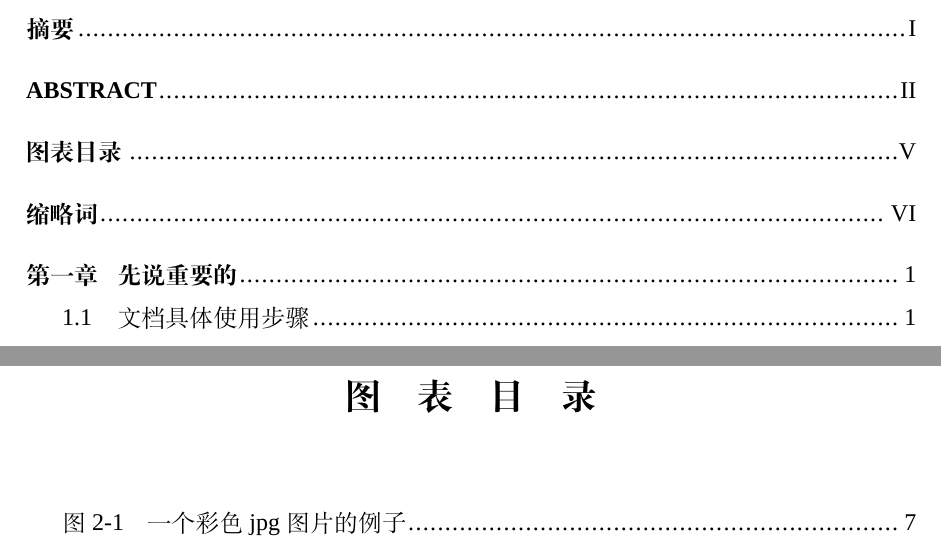
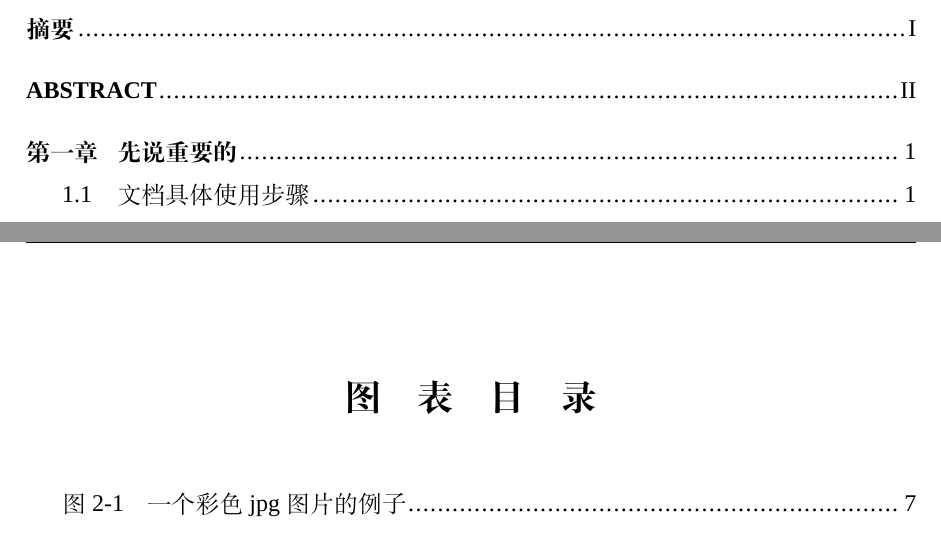
Before and after one commit to wang-lq/whu-phd-thesis, a LaTeX thesis (PhdThesis.tex, which reads WHUThesis.cls, includefile/midmatter.tex): two parts of pages 8 and 10 of 27 before the commit and two parts of pages 8 and 9 of 26 after it, joined at a grey line, cut so that both start at the same text. Compiled offline with XeLaTeX; a missing font is replaced by an installed copy or a similar font.

Commit message:
图表目录和缩略词不列入目录，修正目录书签位置
规定的目录项不含图表目录和缩略词，改为只加 PDF 书签；"目录"书签
原来指向 ABSTRACT 页

Co-Authored-By: Claude Opus 5.5 <noreply@anthropic.com>

```diff
--- a/WHUThesis.cls
+++ b/WHUThesis.cls
@@ -572,16 +572,20 @@ xetex]{geometry}    % 页面设置%
 }
 \makeatletter
 
+% 规定的目录项不含图表目录, 只加书签不进目录
 \newcommand\listoffig{
-	\chapter[\listfigurename]{\ziju{1}\listfigurename}
+	\pdfbookmark[0]{\listfigurename}{lof}
+	\chapter*{\ziju{1}\listfigurename}
 	\listoffigures
 }
 \newcommand\listoftab{
-	\chapter[\listtablename]{\ziju{1}\listtablename}
+	\pdfbookmark[0]{\listtablename}{lot}
+	\chapter*{\ziju{1}\listtablename}
 	\listoftables
 }
 \newcommand\listoffigandtab{
-	\chapter[图表目录]{\ziju{1}图表目录}
+	\pdfbookmark[0]{图表目录}{lofandlot}
+	\chapter*{\ziju{1}图表目录}
 	\listoffigures
 	\listoftables
 }
--- a/includefile/midmatter.tex
+++ b/includefile/midmatter.tex
@@ -13,8 +14,7 @@
 %\listoftab\cleardoublepage
 \listoffigandtab\cleardoublepage
 
-%缩略词
+%缩略词（规定的目录项不含缩略词，只加书签不进目录）
 \input{data/nomenclature}
-\phantomsection
-\addcontentsline{toc}{chapter}{\listnomname}
+\pdfbookmark[0]{\listnomname}{nomenclature}
 \printnomenclature[2.7cm]\cleardoublepage
```
Also changed, not shown: includefile/midmatter.tex (1 more changed lines).
